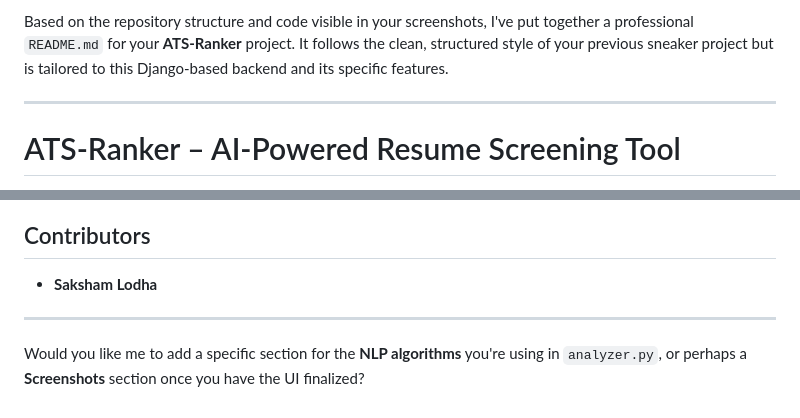
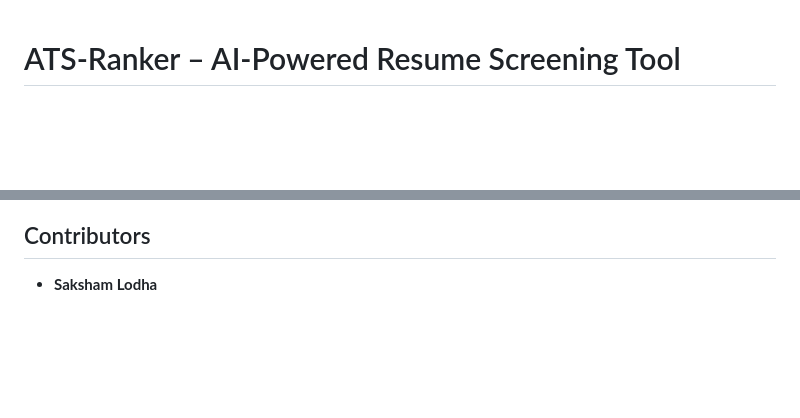
Before and after one commit to inflictt/ATS-Ranker, a Markdown page: README.md, 2 parts joined by grey strips. Rendered like a GitHub page; blank space fills up the shorter version.

Commit message:
Refactor README for clarity and conciseness
Removed introductory text and unnecessary sections from the README.

```diff
--- a/README.md
+++ b/README.md
@@ -1,7 +1,3 @@
-Based on the repository structure and code visible in your screenshots, I've put together a professional `README.md` for your **ATS-Ranker** project. It follows the clean, structured style of your previous sneaker project but is tailored to this Django-based backend and its specific features.
-
----
-
 # ATS-Ranker – AI-Powered Resume Screening Tool
 
 **ATS-Ranker** is a web application designed to streamline the recruitment process. It uses natural language processing (NLP) to analyze resumes against job descriptions, providing a compatibility score to help recruiters identify the best candidates quickly.
@@ -103,7 +99,3 @@ The application will be available at: **[http://127.0.0.1:8000](https://www.goog
 ## Contributors
 
 * **Saksham Lodha**
-
----
-
-Would you like me to add a specific section for the **NLP algorithms** you're using in `analyzer.py`, or perhaps a **Screenshots** section once you have the UI finalized?
```
